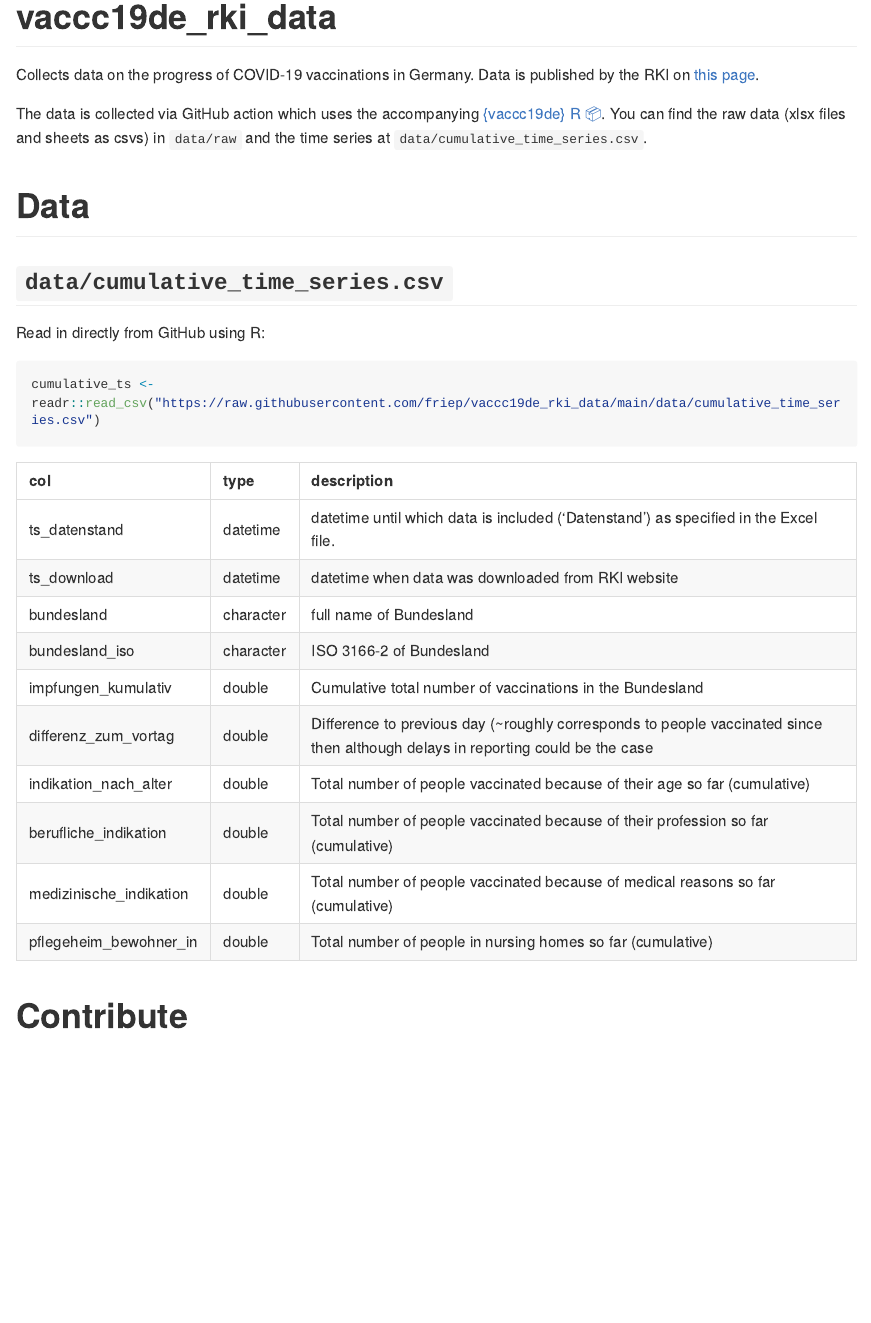
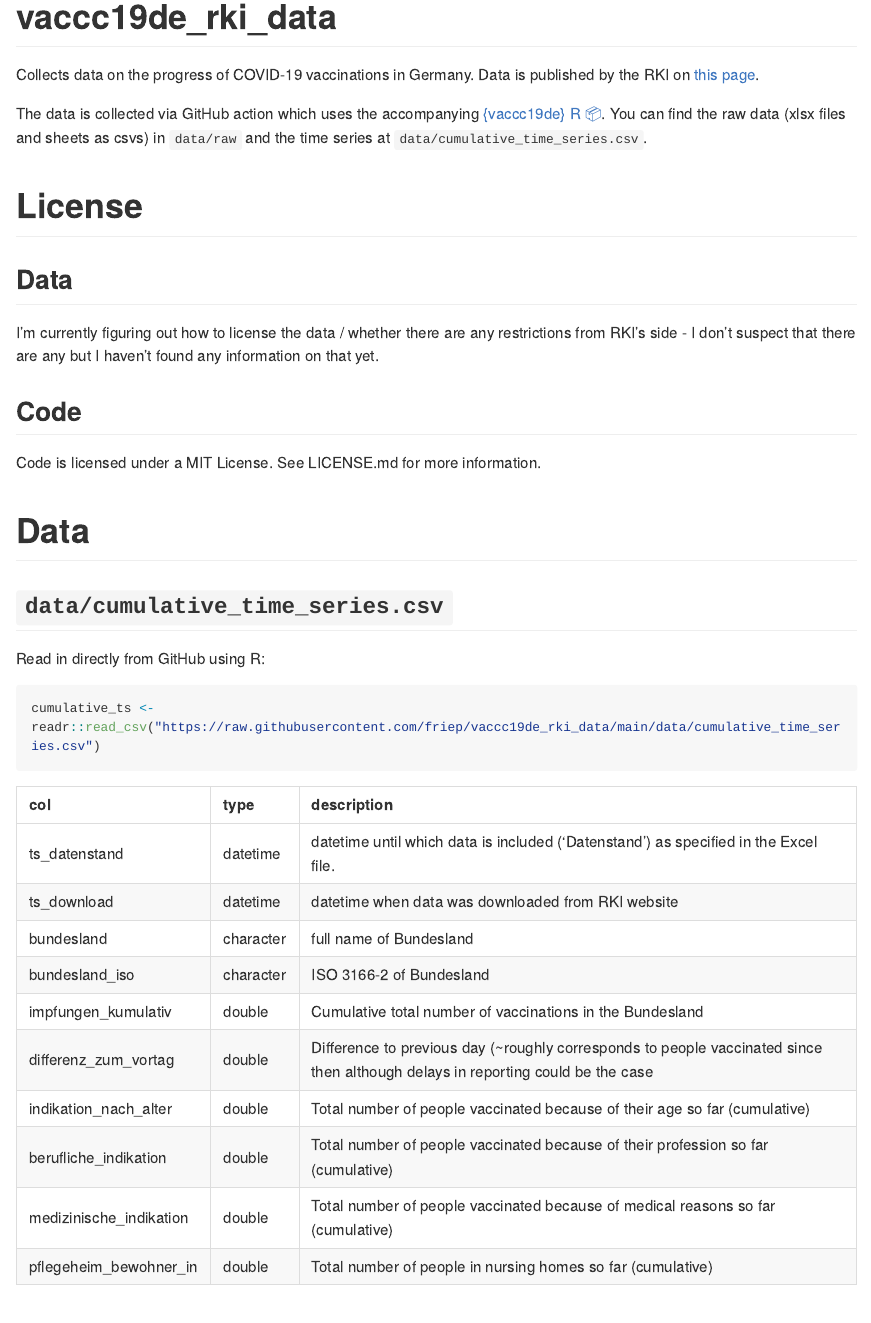
Before and after one commit to pr130/vaccc19de_rki_data, an R Markdown document (README.Rmd): the page in a window 1100 px wide, from its top. The pictures show the output file README.md that the author committed with the source, drawn offline in the style of GitHub; long lines of code are wrapped.

Commit message:
add more info on licensing

```diff
--- a/README.Rmd
+++ b/README.Rmd
@@ -6,6 +6,14 @@ output: github_document
 Collects data on the progress of COVID-19 vaccinations in Germany. Data is published by the RKI on [this page](https://www.rki.de/DE/Content/InfAZ/N/Neuartiges_Coronavirus/Daten/Impfquotenmonitoring.html).
 
 The data is collected via GitHub action which uses the accompanying [{vaccc19de} R :package:](https://github.com/friep/vaccc19de). You can find the raw data (xlsx files and sheets as csvs) in `data/raw` and the time series at `data/cumulative_time_series.csv`.
+
+# License
+## Data
+I'm currently figuring out how to license the data / whether there are any restrictions from RKI's side - I don't suspect that there are any but I haven't found any information on that yet.
+
+## Code
+Code is licensed under a MIT License. See LICENSE.md for more information.
+
 
 # Data
 ## `data/cumulative_time_series.csv`
```
Also changed, not shown: LICENSE.md (added), README.md.
